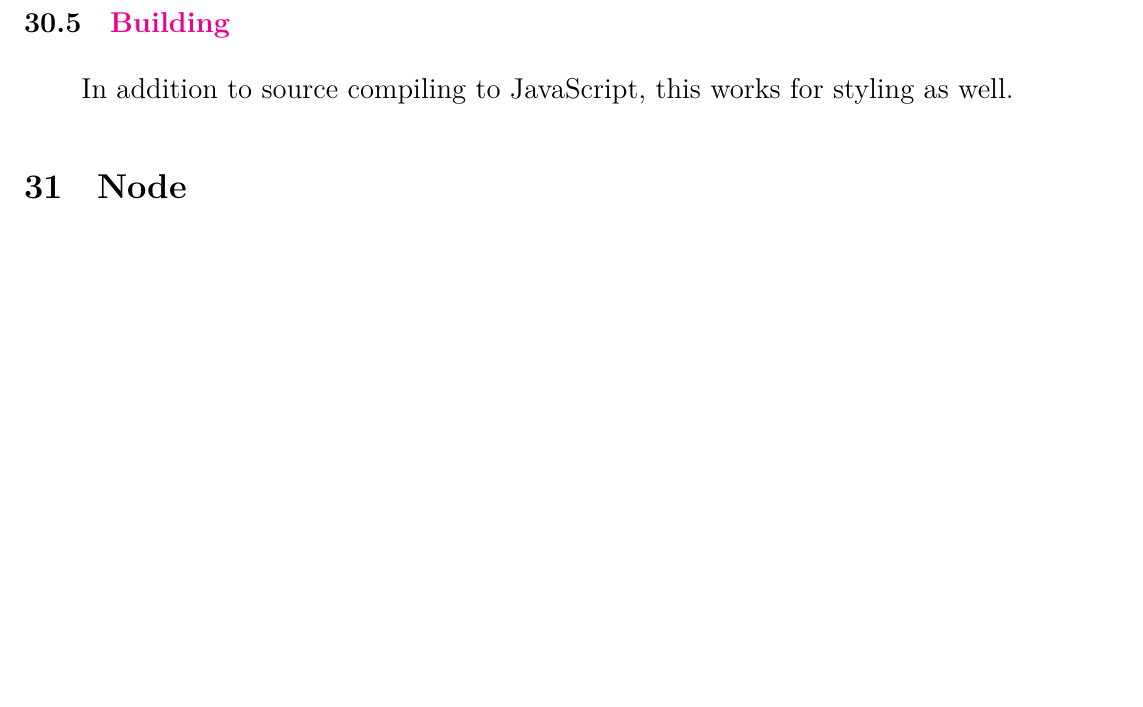
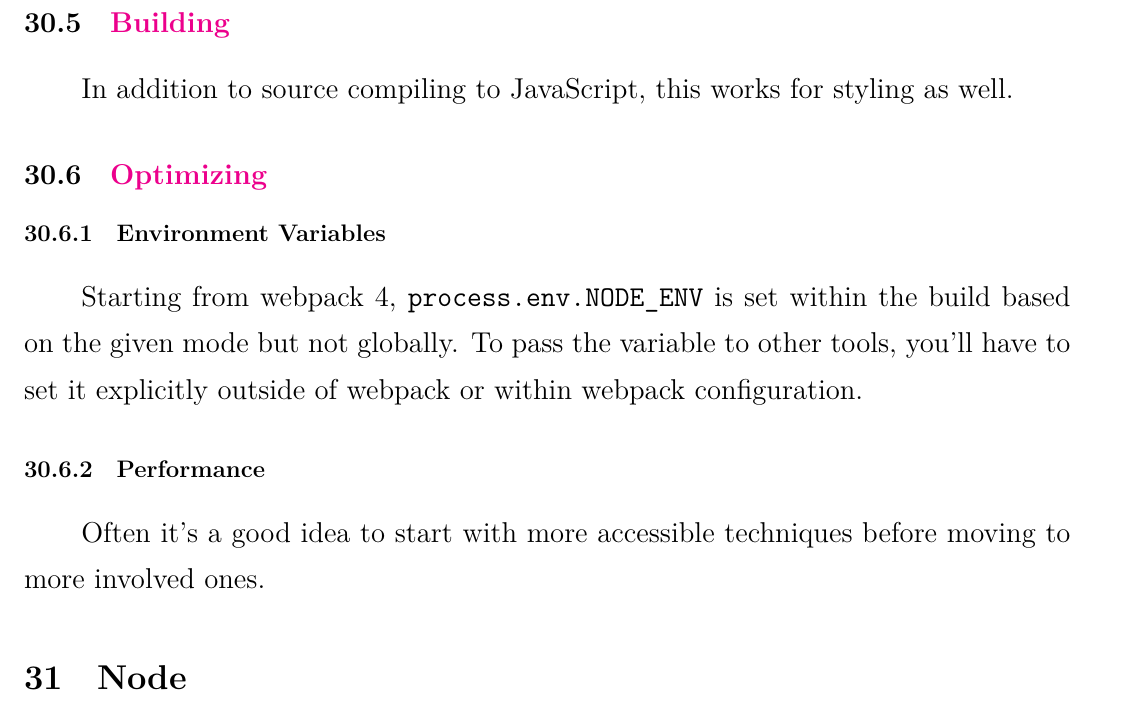
Before and after one commit to Jiapan-Yu/jsnotes, a LaTeX document (jsnote.tex): part of page 105 of 108, cut so that both start at the same text, the shorter picture padded with empty space. Compiled offline with XeLaTeX.

Commit message:
update 'SURVIVEJS — WEBPACK' section

```diff
--- a/jsnote.tex
+++ b/jsnote.tex
@@ -3347,6 +3347,13 @@ Webpack 5 includes TypeScript support out of the box
 \subsection{\href{https://survivejs.com/webpack/building/}{Building}}
 In addition to source compiling to JavaScript, this works for styling as well.
 
+\subsection{\href{https://survivejs.com/webpack/optimizing/}{Optimizing}}
+\subsubsection{Environment Variables}
+Starting from webpack 4, \verb|process.env.NODE_ENV| is set within the build based on the given mode but not globally. To pass the variable to other tools, you'll have to set it explicitly outside of webpack or within webpack configuration.
+
+\subsubsection{Performance}
+Often it's a good idea to start with more accessible techniques before moving to more involved ones.
+
 
 
 \section{Node}
```
